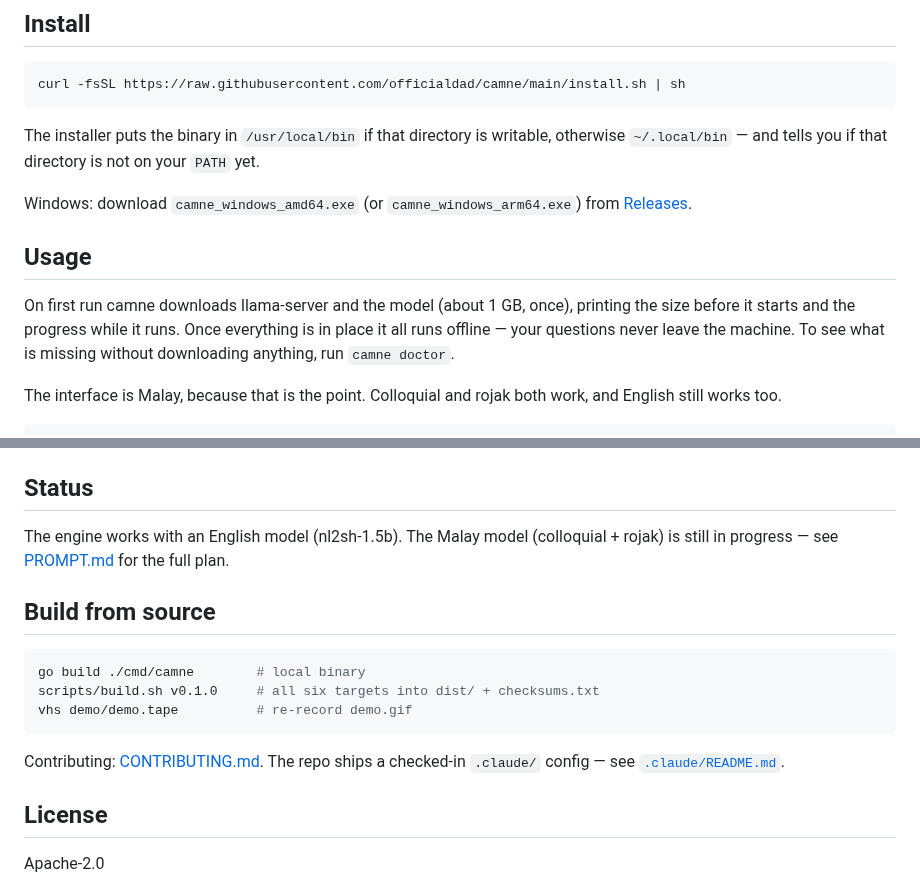
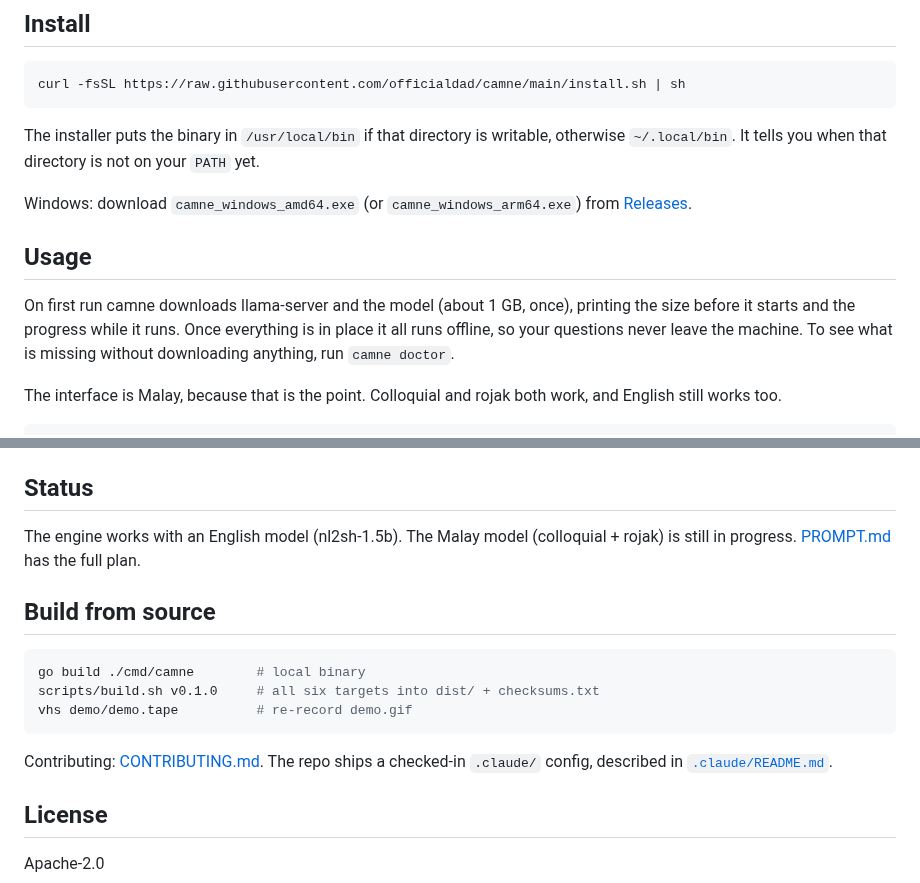
Before and after one commit to officialdad/camne, a Markdown page: README.md, 2 parts joined by grey strips. Drawn GitHub-style.

Commit message:
docs: add hero logo and social preview image
Also smooth out a few README sentences that leaned on em dashes.

Co-Authored-By: Claude Opus 5 (1M context) <noreply@anthropic.com>

````diff
--- a/README.md
+++ b/README.md
@@ -23,7 +27,7 @@ curl -fsSL https://raw.githubusercontent.com/officialdad/camne/main/install.sh |
 ```
 
 The installer puts the binary in `/usr/local/bin` if that directory is
-writable, otherwise `~/.local/bin` — and tells you if that directory is not on
+writable, otherwise `~/.local/bin`. It tells you when that directory is not on
 your `PATH` yet.
 
 Windows: download `camne_windows_amd64.exe` (or `camne_windows_arm64.exe`) from
@@ -33,7 +37,7 @@ Windows: download `camne_windows_amd64.exe` (or `camne_windows_arm64.exe`) from
 
 On first run camne downloads llama-server and the model (about 1 GB, once),
 printing the size before it starts and the progress while it runs. Once
-everything is in place it all runs offline — your questions never leave the
+everything is in place it all runs offline, so your questions never leave the
 machine. To see what is missing without downloading anything, run
 `camne doctor`.
 
@@ -69,8 +73,8 @@ held in memory).
 ## Status
 
 The engine works with an English model (nl2sh-1.5b). The Malay model
-(colloquial + rojak) is still in progress — see [PROMPT.md](PROMPT.md) for the
-full plan.
+(colloquial + rojak) is still in progress. [PROMPT.md](PROMPT.md) has the full
+plan.
 
 ## Build from source
 
@@ -81,7 +85,7 @@ vhs demo/demo.tape          # re-record demo.gif
 ```
 
 Contributing: [CONTRIBUTING.md](CONTRIBUTING.md). The repo ships a checked-in
-`.claude/` config — see [`.claude/README.md`](.claude/README.md).
+`.claude/` config, described in [`.claude/README.md`](.claude/README.md).
 
 ## License
 
````
Also changed, not shown: other parts of README.md (+4 -0 lines), camne-1280x640.png (added), camne-hero-640x640.png (added).
